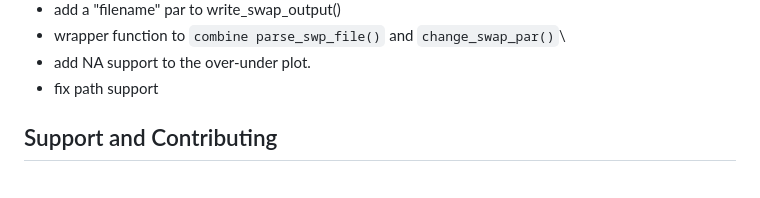
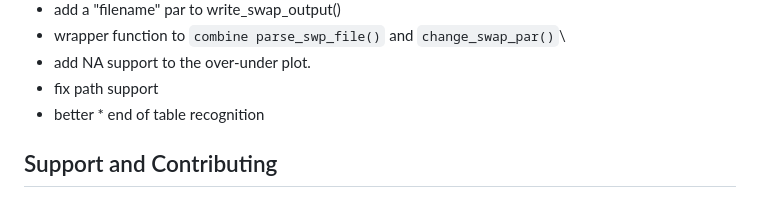
Before and after one commit to moritzshore/rswap, a Markdown page: README.md, the part around the change. Rendered like a GitHub page.

```diff
--- a/README.md
+++ b/README.md
@@ -223,6 +223,7 @@ Supported statistical performance indicator functions commonly used in hydrologi
 - wrapper function to `combine parse_swp_file()` and `change_swap_par()`\
 - add NA support to the over-under plot.
 - fix path support
+- better * end of table recognition
 
 ## Support and Contributing
 
```
